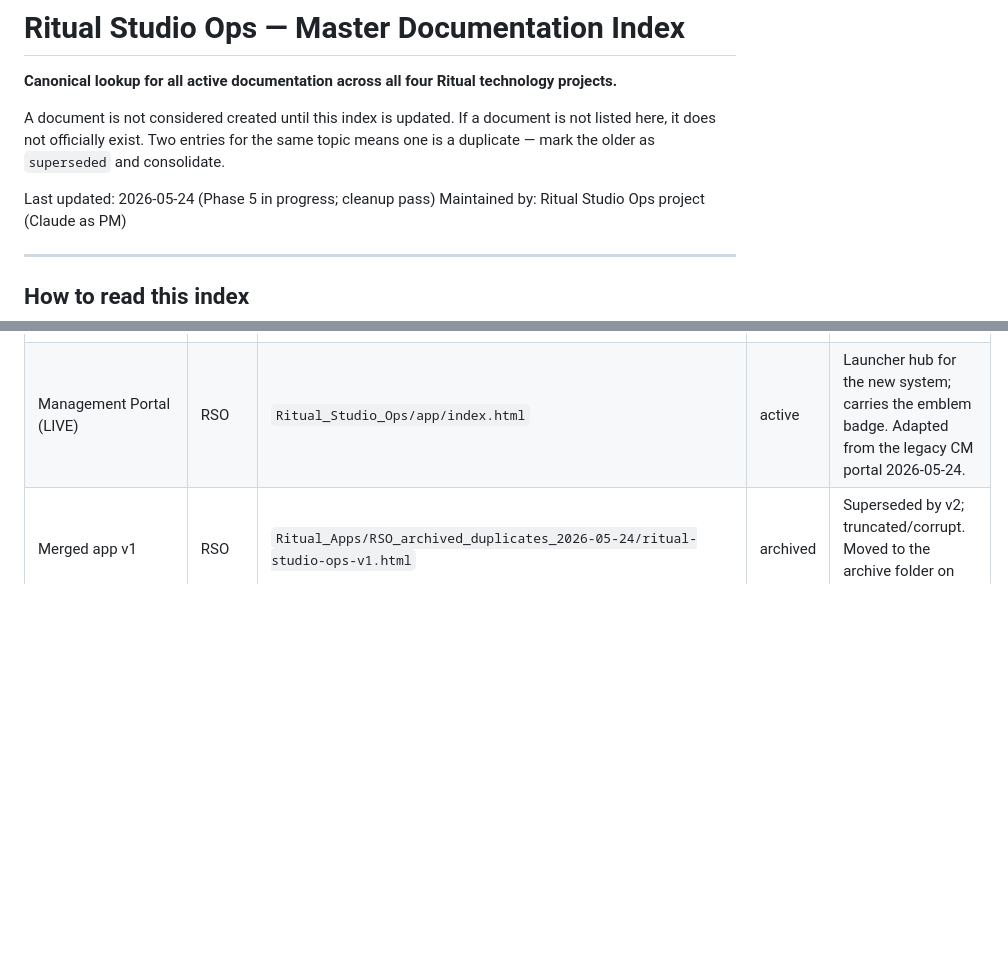
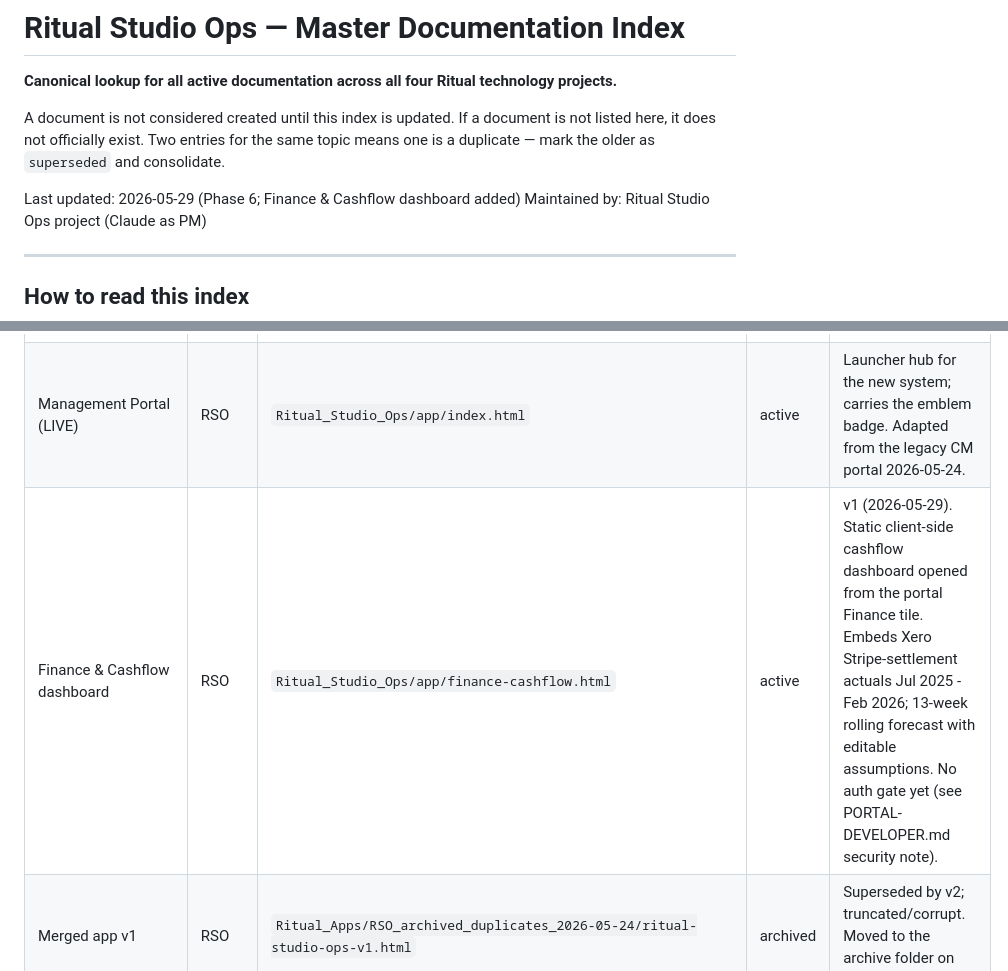
Before and after one commit to Mark-Fellows/Ritual_Studio_Ops, a Markdown page: docs/DOCS_INDEX.md, 2 parts joined by grey strips. Drawn GitHub-style; blank space fills up the shorter version.

```diff
--- a/docs/DOCS_INDEX.md
+++ b/docs/DOCS_INDEX.md
@@ -4,7 +4,7 @@
 
 A document is not considered created until this index is updated. If a document is not listed here, it does not officially exist. Two entries for the same topic means one is a duplicate — mark the older as `superseded` and consolidate.
 
-Last updated: 2026-05-24 (Phase 5 in progress; cleanup pass)
+Last updated: 2026-05-29 (Phase 6; Finance & Cashflow dashboard added)
 Maintained by: Ritual Studio Ops project (Claude as PM)
 
 ---
@@ -192,6 +192,7 @@ Maintained by: Ritual Studio Ops project (Claude as PM)
 | .env template | RSO | `Ritual_Studio_Ops/.env.template` | active | Environment configuration template |
 | Merged app v2 (LIVE) | RSO | `Ritual_Studio_Ops/app/ritual-studio-ops-v2.html` | active | Teachers + Cover; Phase 5 build — teacher absence tracking, per-teacher panel, global absences view, on-leave sidebar pill, CRUD modal, soft-delete archive. The live merged app. |
 | Management Portal (LIVE) | RSO | `Ritual_Studio_Ops/app/index.html` | active | Launcher hub for the new system; carries the emblem badge. Adapted from the legacy CM portal 2026-05-24. |
+| Finance & Cashflow dashboard | RSO | `Ritual_Studio_Ops/app/finance-cashflow.html` | active | v1 (2026-05-29). Static client-side cashflow dashboard opened from the portal Finance tile. Embeds Xero Stripe-settlement actuals Jul 2025 - Feb 2026; 13-week rolling forecast with editable assumptions. No auth gate yet (see PORTAL-DEVELOPER.md security note). |
 | Merged app v1 | RSO | `Ritual_Apps/RSO_archived_duplicates_2026-05-24/ritual-studio-ops-v1.html` | archived | Superseded by v2; truncated/corrupt. Moved to the archive folder on 2026-05-24. |
 | services/momence README | RSO | `Ritual_Studio_Ops/services/momence/README.md` | active | Momence code move instructions |
 | services/cover README | RSO | `Ritual_Studio_Ops/services/cover/README.md` | active | Cover pipeline move instructions (Phase 3) |
```
Also changed, not shown: docs/CHANGELOG.md (+36 -2 lines).
